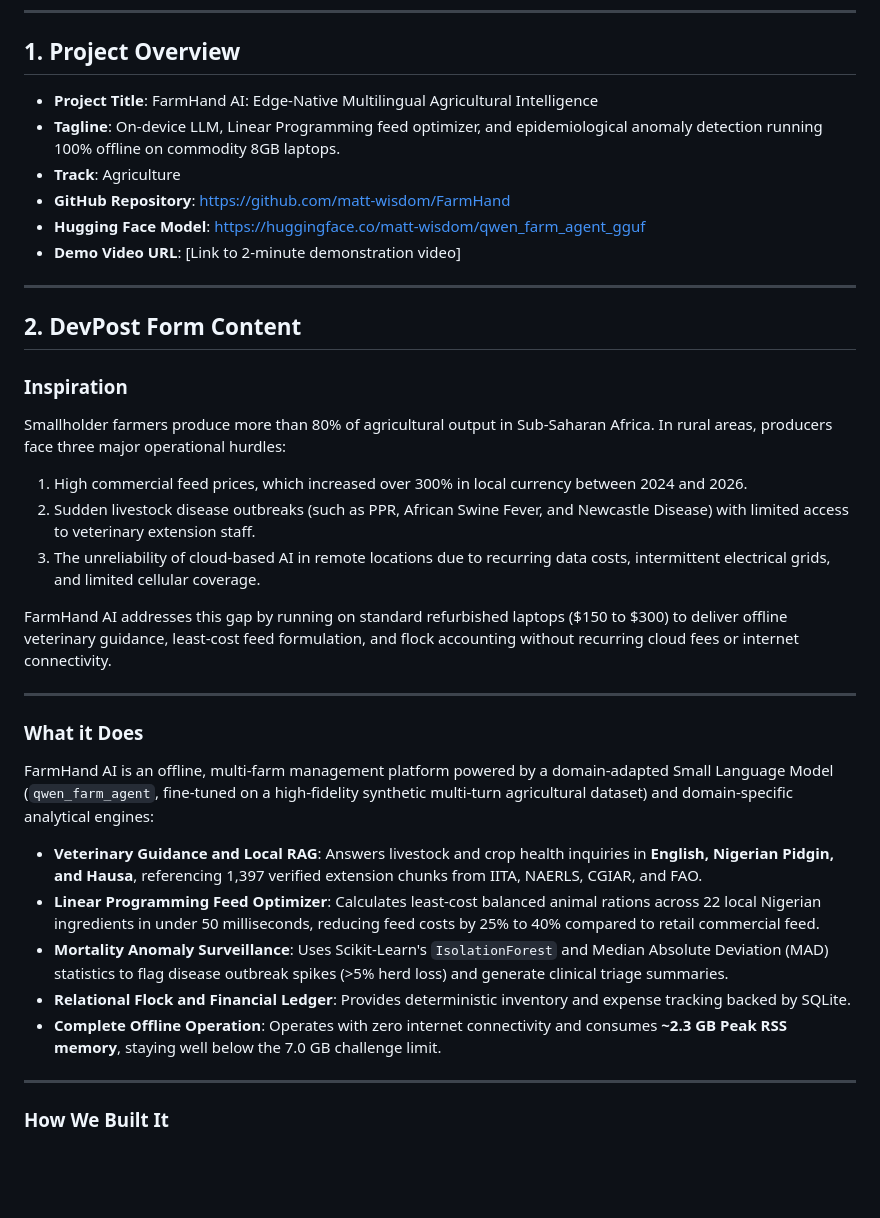
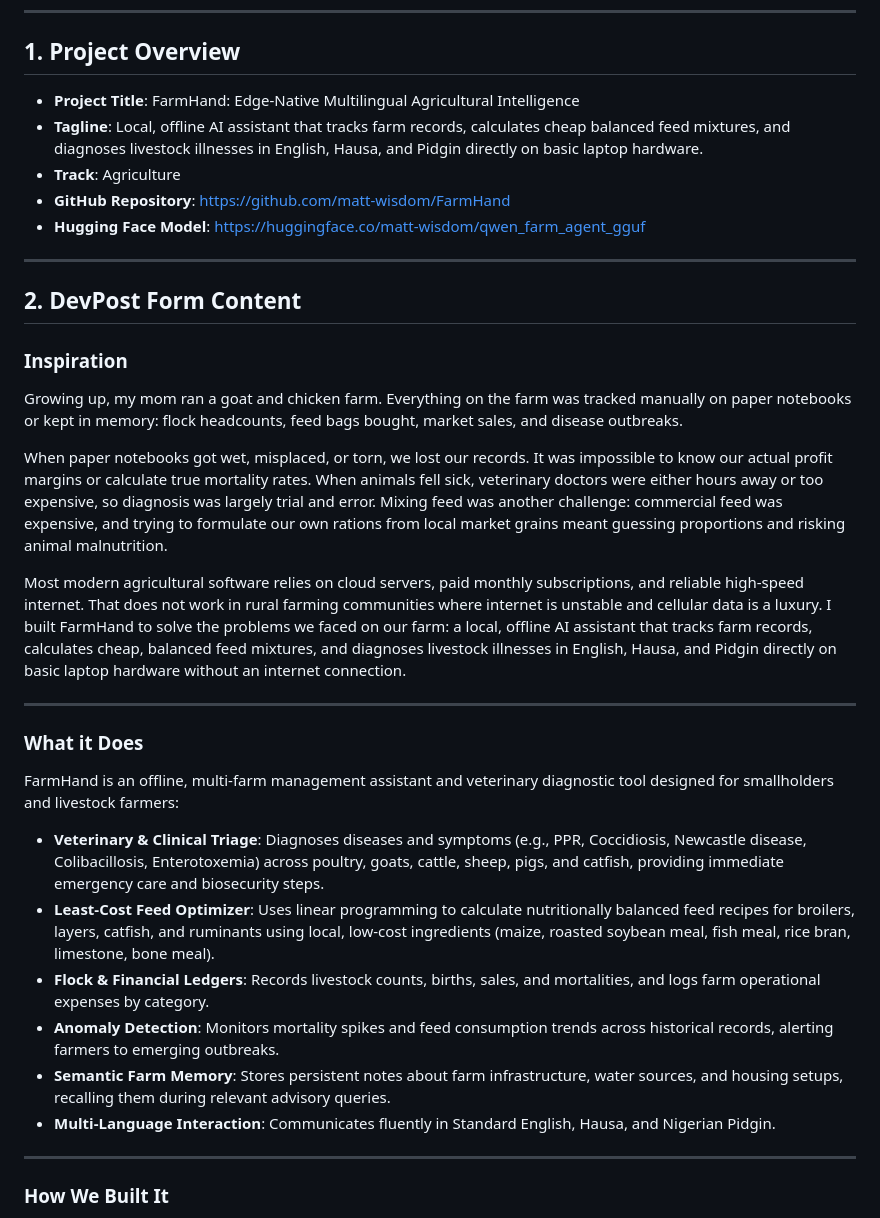
Before and after one commit to matt-wisdom/FarmHand, a Markdown page: DEVPOST_SUBMISSION.md, the part around one of its changes. GitHub-like rendering; blank space fills up the shorter version.

```diff
--- a/DEVPOST_SUBMISSION.md
+++ b/DEVPOST_SUBMISSION.md
@@ -7,34 +7,33 @@
 
 ## 1. Project Overview
 
-- **Project Title**: FarmHand AI: Edge-Native Multilingual Agricultural Intelligence
-- **Tagline**: On-device LLM, Linear Programming feed optimizer, and epidemiological anomaly detection running 100% offline on commodity 8GB laptops.
+- **Project Title**: FarmHand: Edge-Native Multilingual Agricultural Intelligence
+- **Tagline**: Local, offline AI assistant that tracks farm records, calculates cheap balanced feed mixtures, and diagnoses livestock illnesses in English, Hausa, and Pidgin directly on basic laptop hardware.
 - **Track**: Agriculture
 - **GitHub Repository**: https://github.com/matt-wisdom/FarmHand
 - **Hugging Face Model**: https://huggingface.co/matt-wisdom/qwen_farm_agent_gguf
-- **Demo Video URL**: [Link to 2-minute demonstration video]
 
 ---
 
 ## 2. DevPost Form Content
 
 ### Inspiration
-Smallholder farmers produce more than 80% of agricultural output in Sub-Saharan Africa. In rural areas, producers face three major operational hurdles:
-1. High commercial feed prices, which increased over 300% in local currency between 2024 and 2026.
-2. Sudden livestock disease outbreaks (such as PPR, African Swine Fever, and Newcastle Disease) with limited access to veterinary extension staff.
-3. The unreliability of cloud-based AI in remote locations due to recurring data costs, intermittent electrical grids, and limited cellular coverage.
+Growing up, my mom ran a goat and chicken farm. Everything on the farm was tracked manually on paper notebooks or kept in memory: flock headcounts, feed bags bought, market sales, and disease outbreaks.
 
-FarmHand AI addresses this gap by running on standard refurbished laptops ($150 to $300) to deliver offline veterinary guidance, least-cost feed formulation, and flock accounting without recurring cloud fees or internet connectivity.
+When paper notebooks got wet, misplaced, or torn, we lost our records. It was impossible to know our actual profit margins or calculate true mortality rates. When animals fell sick, veterinary doctors were either hours away or too expensive, so diagnosis was largely trial and error. Mixing feed was another challenge: commercial feed was expensive, and trying to formulate our own rations from local market grains meant guessing proportions and risking animal malnutrition.
+
+Most modern agricultural software relies on cloud servers, paid monthly subscriptions, and reliable high-speed internet. That does not work in rural farming communities where internet is unstable and cellular data is a luxury. I built FarmHand to solve the problems we faced on our farm: a local, offline AI assistant that tracks farm records, calculates cheap, balanced feed mixtures, and diagnoses livestock illnesses in English, Hausa, and Pidgin directly on basic laptop hardware without an internet connection.
 
 ---
 
 ### What it Does
-FarmHand AI is an offline, multi-farm management platform powered by a domain-adapted Small Language Model (`qwen_farm_agent`, fine-tuned on a high-fidelity synthetic multi-turn agricultural dataset) and domain-specific analytical engines:
-- **Veterinary Guidance and Local RAG**: Answers livestock and crop health inquiries in **English, Nigerian Pidgin, and Hausa**, referencing 1,397 verified extension chunks from IITA, NAERLS, CGIAR, and FAO.
-- **Linear Programming Feed Optimizer**: Calculates least-cost balanced animal rations across 22 local Nigerian ingredients in under 50 milliseconds, reducing feed costs by 25% to 40% compared to retail commercial feed.
-- **Mortality Anomaly Surveillance**: Uses Scikit-Learn's `IsolationForest` and Median Absolute Deviation (MAD) statistics to flag disease outbreak spikes (>5% herd loss) and generate clinical triage summaries.
-- **Relational Flock and Financial Ledger**: Provides deterministic inventory and expense tracking backed by SQLite.
-- **Complete Offline Operation**: Operates with zero internet connectivity and consumes **~2.3 GB Peak RSS memory**, staying well below the 7.0 GB challenge limit.
+FarmHand is an offline, multi-farm management assistant and veterinary diagnostic tool designed for smallholders and livestock farmers:
+- **Veterinary & Clinical Triage**: Diagnoses diseases and symptoms (e.g., PPR, Coccidiosis, Newcastle disease, Colibacillosis, Enterotoxemia) across poultry, goats, cattle, sheep, pigs, and catfish, providing immediate emergency care and biosecurity steps.
+- **Least-Cost Feed Optimizer**: Uses linear programming to calculate nutritionally balanced feed recipes for broilers, layers, catfish, and ruminants using local, low-cost ingredients (maize, roasted soybean meal, fish meal, rice bran, limestone, bone meal).
+- **Flock & Financial Ledgers**: Records livestock counts, births, sales, and mortalities, and logs farm operational expenses by category.
+- **Anomaly Detection**: Monitors mortality spikes and feed consumption trends across historical records, alerting farmers to emerging outbreaks.
+- **Semantic Farm Memory**: Stores persistent notes about farm infrastructure, water sources, and housing setups, recalling them during relevant advisory queries.
+- **Multi-Language Interaction**: Communicates fluently in Standard English, Hausa, and Nigerian Pidgin.
 
 ---
 
```
Also changed, not shown: other parts of DEVPOST_SUBMISSION.md (+96 -19 lines).
